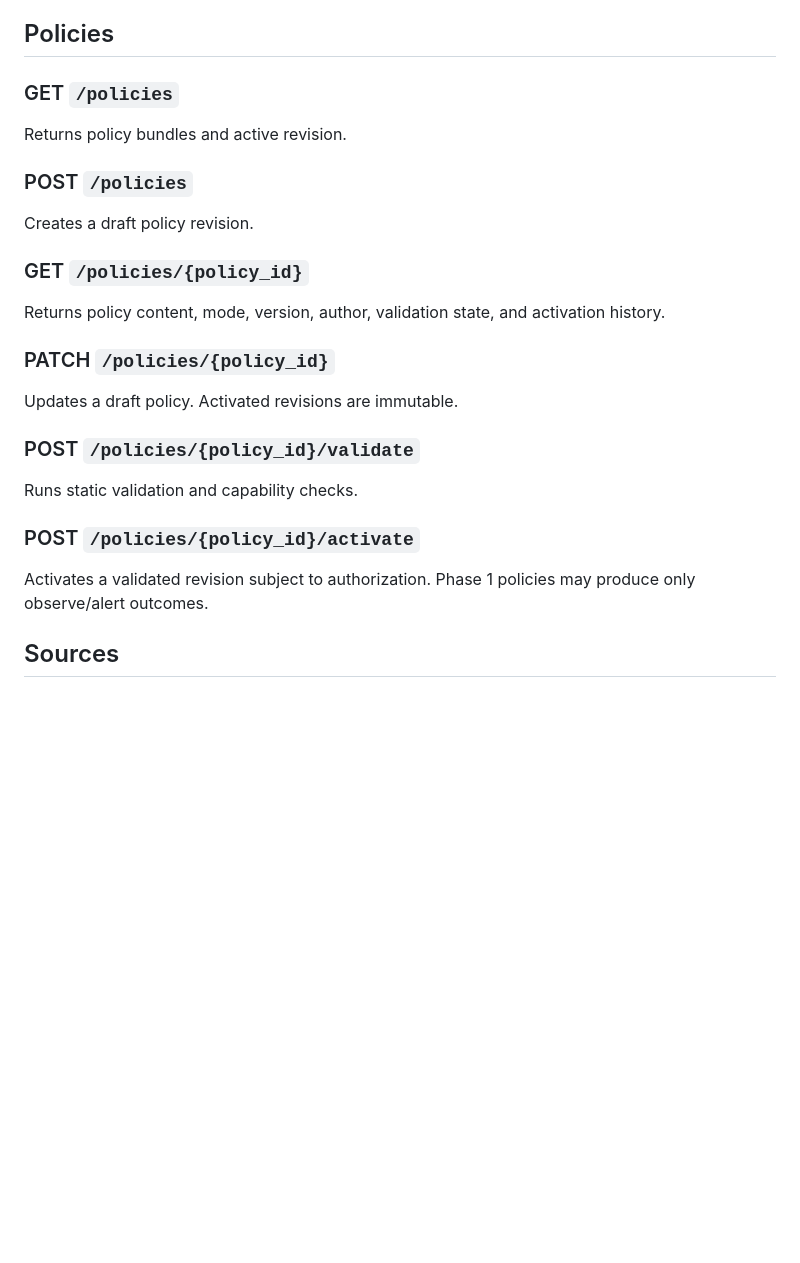
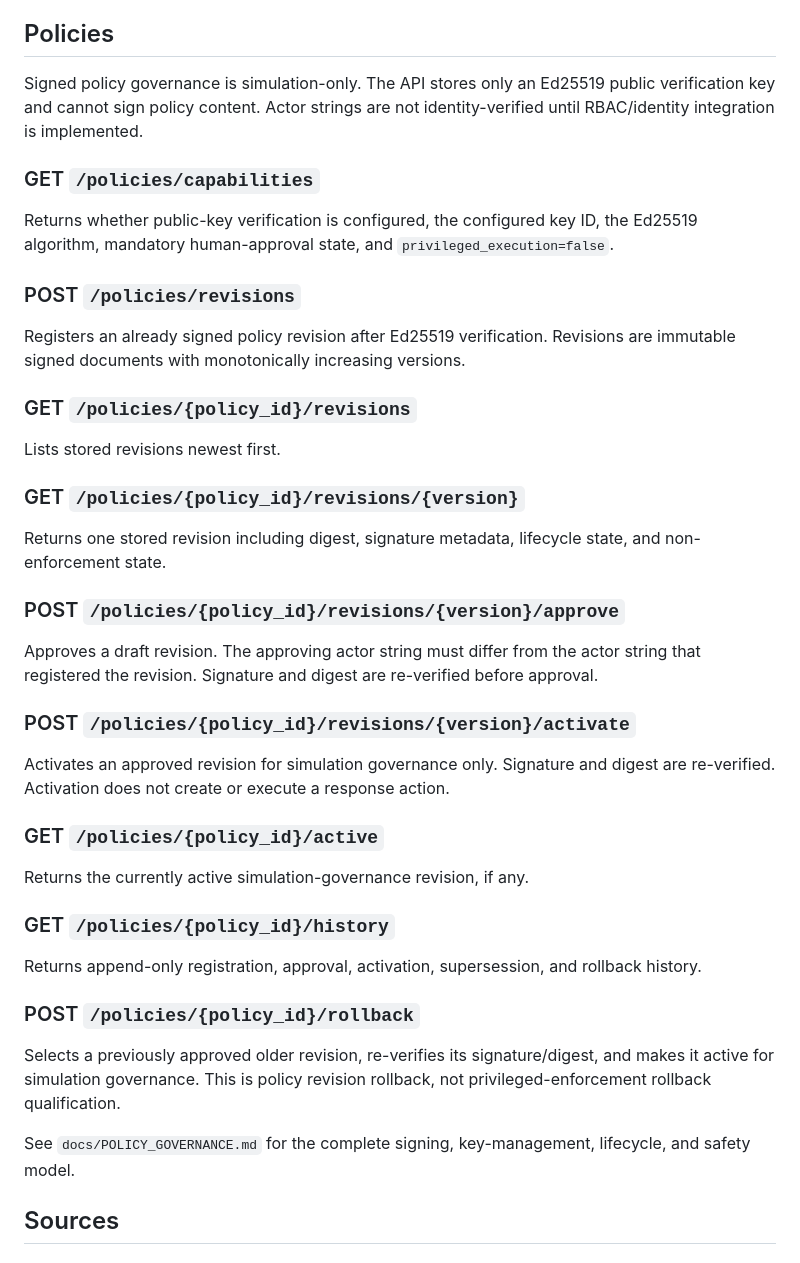
Before and after one commit to drewc611/Privashield, a Markdown page: docs/API.md, the part around the change. GitHub-like rendering; blank space fills up the shorter version.

Commit message:
docs: document signed policy API contract

```diff
--- a/docs/API.md
+++ b/docs/API.md
@@ -92,23 +92,36 @@ Returns state, model/provider metadata, prompt-template version, evidence refere
 
 ## Policies
 
-### GET `/policies`
-Returns policy bundles and active revision.
+Signed policy governance is simulation-only. The API stores only an Ed25519 public verification key and cannot sign policy content. Actor strings are not identity-verified until RBAC/identity integration is implemented.
 
-### POST `/policies`
-Creates a draft policy revision.
+### GET `/policies/capabilities`
+Returns whether public-key verification is configured, the configured key ID, the Ed25519 algorithm, mandatory human-approval state, and `privileged_execution=false`.
 
-### GET `/policies/{policy_id}`
-Returns policy content, mode, version, author, validation state, and activation history.
+### POST `/policies/revisions`
+Registers an already signed policy revision after Ed25519 verification. Revisions are immutable signed documents with monotonically increasing versions.
 
-### PATCH `/policies/{policy_id}`
-Updates a draft policy. Activated revisions are immutable.
+### GET `/policies/{policy_id}/revisions`
+Lists stored revisions newest first.
 
-### POST `/policies/{policy_id}/validate`
-Runs static validation and capability checks.
+### GET `/policies/{policy_id}/revisions/{version}`
+Returns one stored revision including digest, signature metadata, lifecycle state, and non-enforcement state.
 
-### POST `/policies/{policy_id}/activate`
-Activates a validated revision subject to authorization. Phase 1 policies may produce only observe/alert outcomes.
+### POST `/policies/{policy_id}/revisions/{version}/approve`
+Approves a draft revision. The approving actor string must differ from the actor string that registered the revision. Signature and digest are re-verified before approval.
+
+### POST `/policies/{policy_id}/revisions/{version}/activate`
+Activates an approved revision for simulation governance only. Signature and digest are re-verified. Activation does not create or execute a response action.
+
+### GET `/policies/{policy_id}/active`
+Returns the currently active simulation-governance revision, if any.
+
+### GET `/policies/{policy_id}/history`
+Returns append-only registration, approval, activation, supersession, and rollback history.
+
+### POST `/policies/{policy_id}/rollback`
+Selects a previously approved older revision, re-verifies its signature/digest, and makes it active for simulation governance. This is policy revision rollback, not privileged-enforcement rollback qualification.
+
+See `docs/POLICY_GOVERNANCE.md` for the complete signing, key-management, lifecycle, and safety model.
 
 ## Sources
 
```
